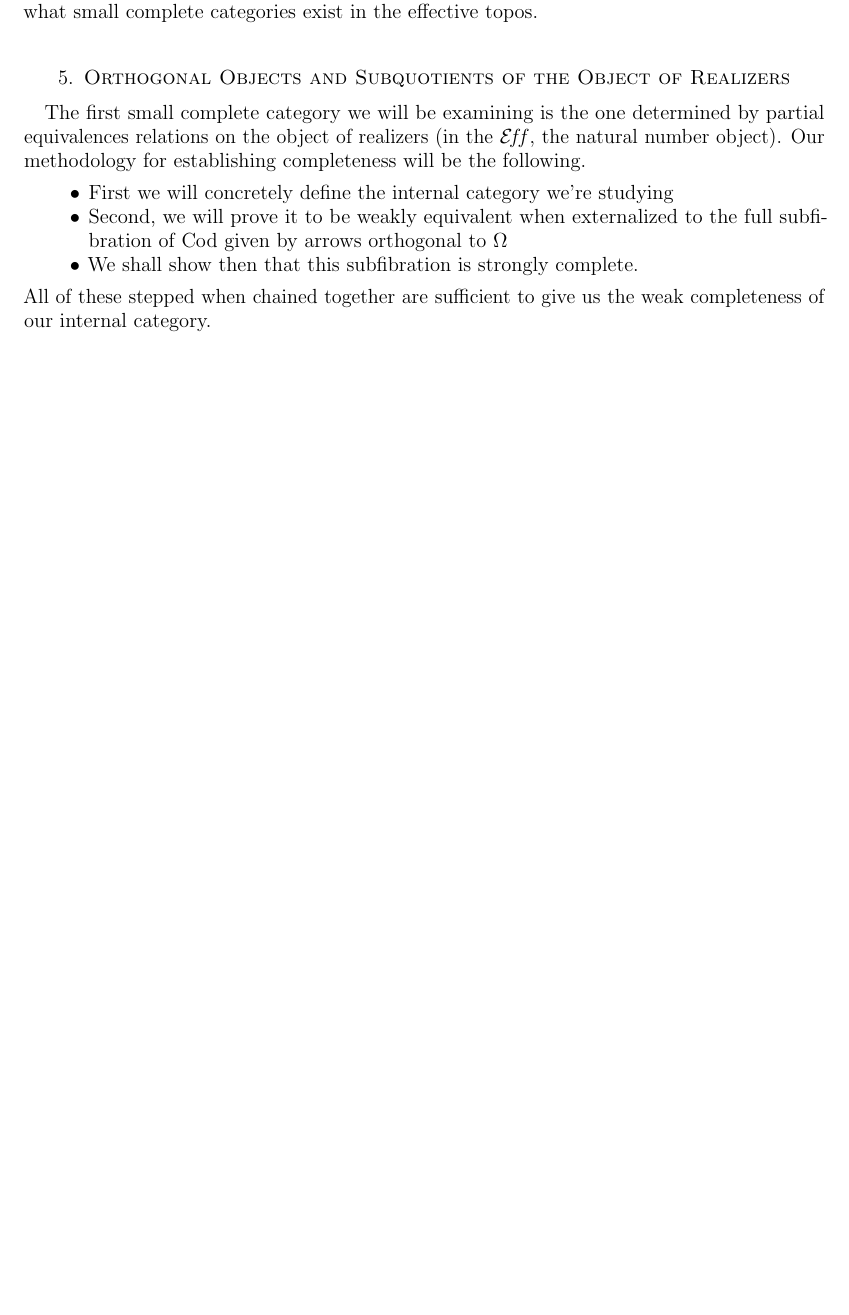
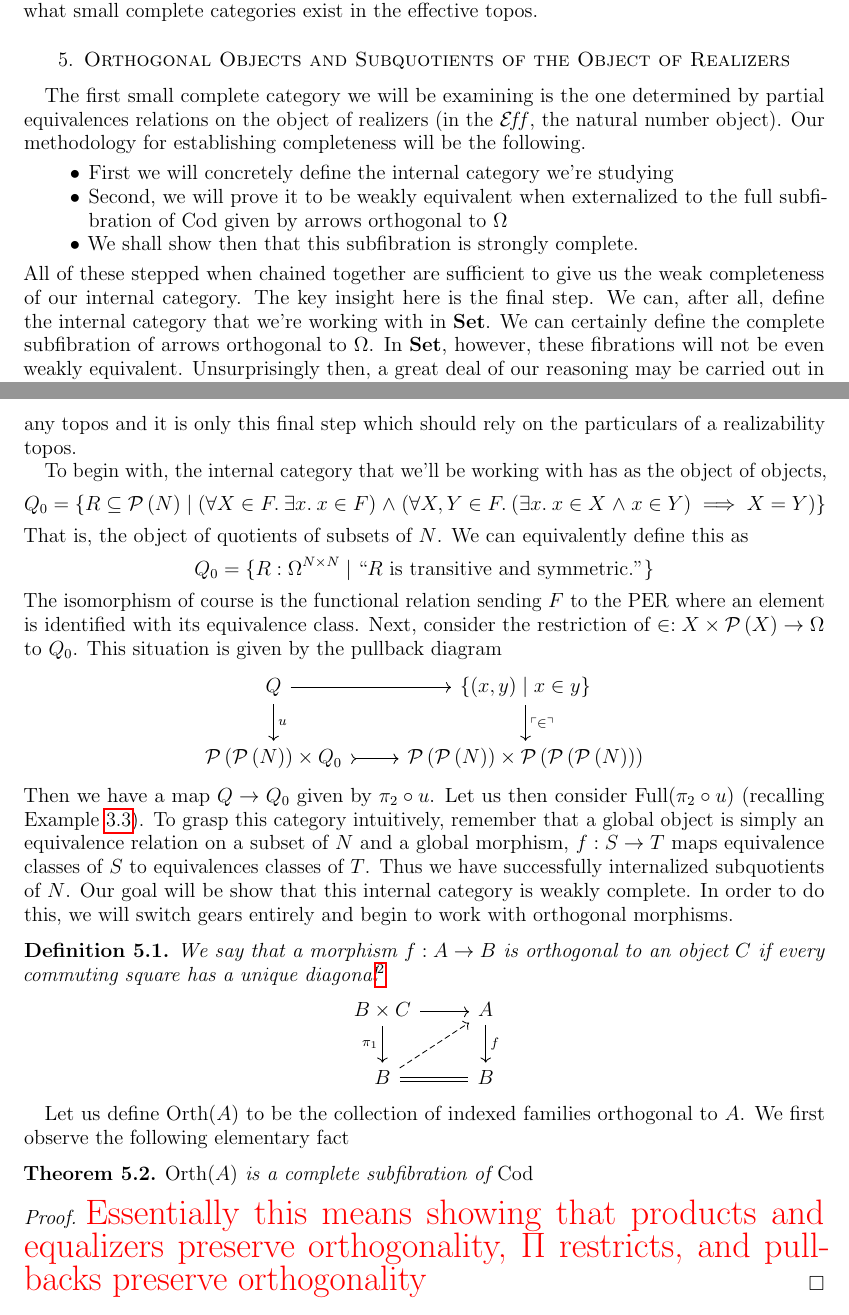
Before and after one commit to jozefg/effective-topos, a LaTeX paper (small-complete-categories.tex): part of page 7 of 8 before the commit and two parts of pages 7 and 8 of 9 after it, the two joined at a grey line, cut so that both start at the same text, the shorter picture padded with empty space. Compiled offline with pdfLaTeX.

Commit message:
More work on orthogonal objects

```diff
--- a/small-complete-categories.tex
+++ b/small-complete-categories.tex
@@ -20,6 +20,7 @@
 \newcommand{\Etop}{\ensuremath{\mathcal{E}}}
 \newcommand{\Ftop}{\ensuremath{\mathcal{F}}}
 \newcommand{\pow}[1]{\ensuremath{\mathcal{P}\left(#1\right)}}
+\newcommand{\unchar}[1]{\ensuremath{\ulcorner #1 \urcorner}}
 \newcommand{\card}[1]{\ensuremath{\left\vert#1\right\vert}}
 \newcommand{\powfin}[1]{\ensuremath{\mathcal{P}_{fin}\left(#1\right)}}
 
@@ -33,6 +34,7 @@
 \DeclareMathOperator{\cod}{Cod}
 \DeclareMathOperator{\full}{Full}
 \DeclareMathOperator{\family}{Fam}
+\DeclareMathOperator{\orth}{Orth}
 
 \newtheorem{thm}{Theorem}[section]
 \newtheorem{cor}[thm]{Corollary}
@@ -510,7 +512,70 @@ for establishing completeness will be the following.
 \item We shall show then that this subfibration is strongly complete.
 \end{itemize}
 All of these stepped when chained together are sufficient to give us
-the weak completeness of our internal category.
+the weak completeness of our internal category. The key insight here
+is the final step. We can, after all, define the internal category
+that we're working with in $\set$. We can certainly define the
+complete subfibration of arrows orthogonal to $\Omega$. In $\set$,
+however, these fibrations will not be even weakly
+equivalent. Unsurprisingly then, a great deal of our reasoning may be
+carried out in any topos and it is only this final step which should
+rely on the particulars of a realizability topos.
+
+To begin with, the internal category that we'll be working with has as
+the object of objects,
+\[
+  Q_0 = \{R \subseteq \pow{N} \mid (\forall X \in F.\ \exists x.\ x \in F)
+  \mathrel{\wedge}
+  (\forall X, Y \in F.\ (\exists x.\ x \in X \mathrel{\wedge} x \in Y) \implies X = Y)\}
+\]
+That is, the object of quotients of subsets of $N$. We can
+equivalently define this as
+\[
+  Q_0 = \{R : \Omega^{N \times N} \mid ``R \text{ is transitive and symmetric.}"\}
+\]
+The isomorphism of course is the functional relation sending $F$ to
+the PER where an element is identified with its equivalence
+class. Next, consider the restriction of
+$\in : X \times \pow{X} \to \Omega$ to $Q_0$. This situation is given
+by the pullback diagram
+\[
+  \begin{tikzcd}
+    Q \ar[d, "u"] \ar[r] & {\{(x, y) \mid x \in y\}} \ar[d, "\unchar{\in}"]\\
+     \pow{\pow{N}} \times Q_0 \ar[r, rightarrowtail] & \pow{\pow{N}} \times \pow{\pow{\pow{N}}}
+  \end{tikzcd}
+\]
+Then we have a map $Q \to Q_0$ given by $\pi_2 \circ u$. Let us then
+consider $\full(\pi_2 \circ u)$ (recalling
+Example~\ref{ex:internal:full}). To grasp this category intuitively,
+remember that a global object is simply an equivalence relation on a
+subset of $N$ and a global morphism, $f : S \to T$ maps equivalence
+classes of $S$ to equivalences classes of $T$. Thus we have
+successfully internalized subquotients of $N$. Our goal will be show
+that this internal category is weakly complete. In order to do this,
+we will switch gears entirely and begin to work with orthogonal
+morphisms.
+\begin{defn}\label{defn:orth:orth}
+  We say that a morphism $f : A \to B$ is orthogonal to an object $C$
+  if every commuting square has a unique diagonal\footnote{The
+    observant reader will note that this is simply the statement that
+    $!_{I^*(C)}$ is orthogonal to $!_{f}$ in $\eff/I$}
+  \[
+    \begin{tikzcd}
+      B \times C \ar[d, swap, "\pi_1"] \ar[r] & A \ar[d, "f"]\\
+      B \ar[r, equals] \ar[ur, dashed] & B
+    \end{tikzcd}
+  \]
+\end{defn}
+Let us define $\orth(A)$ to be the collection of indexed families
+orthogonal to $A$. We first observe the following elementary fact
+\begin{thm}\label{thm:orth:orthfibration}
+  $\orth(A)$ is a complete subfibration of $\cod$
+\end{thm}
+\begin{proof}
+  \todo{Essentially this means showing that products and equalizers
+    preserve orthogonality, $\Pi$ restricts, and pullbacks preserve
+    orthogonality}
+\end{proof}
 
 \section{Modest Sets}\label{sec:modest}
 \section{Conclusion}\label{sec:conclusion}
```
Also changed, not shown: small-complete-categories.tex (2 more changed lines).
